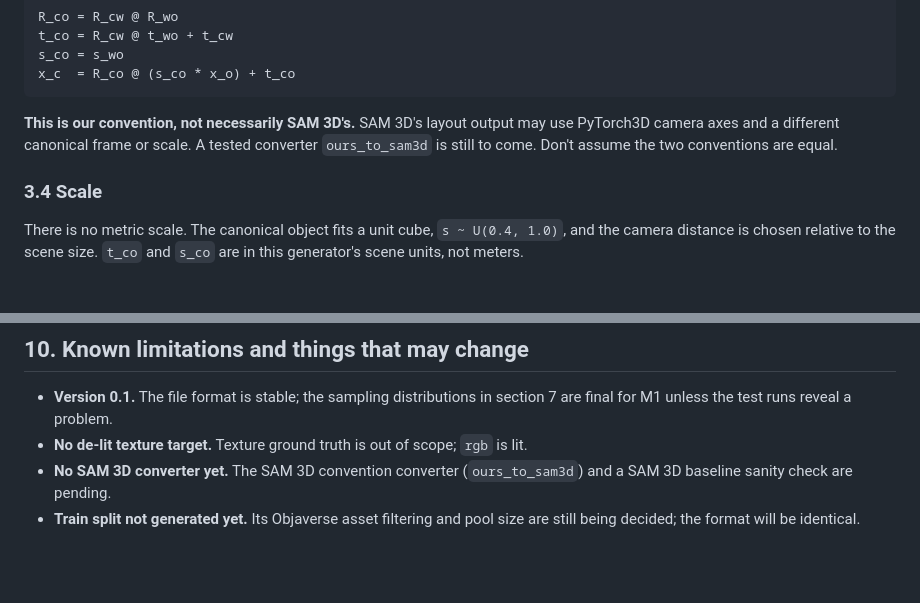
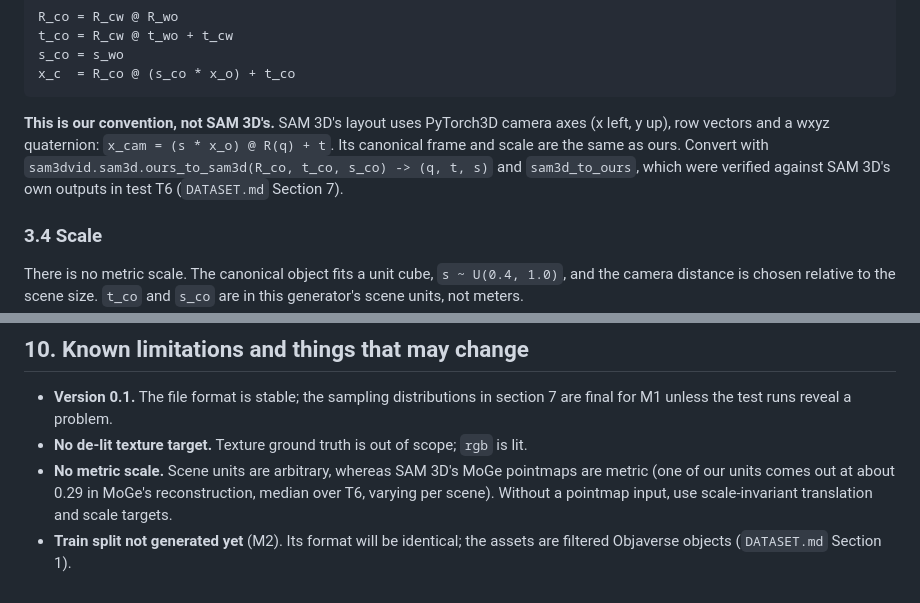
Before and after one commit to HP2706/ATDL-Group-Work, a Markdown page: docs/data_format.md, 2 parts joined by grey strips. Drawn GitHub-style; blank space fills up the shorter version.

````diff
--- a/docs/data_format.md
+++ b/docs/data_format.md
@@ -103,7 +103,7 @@ s_co = s_wo
 x_c  = R_co @ (s_co * x_o) + t_co
 ```
 
-**This is our convention, not necessarily SAM 3D's.** SAM 3D's layout output may use PyTorch3D camera axes and a different canonical frame or scale. A tested converter `ours_to_sam3d` is still to come. Don't assume the two conventions are equal.
+**This is our convention, not SAM 3D's.** SAM 3D's layout uses PyTorch3D camera axes (x left, y up), row vectors and a wxyz quaternion: `x_cam = (s * x_o) @ R(q) + t`. Its canonical frame and scale are the same as ours. Convert with `sam3dvid.sam3d.ours_to_sam3d(R_co, t_co, s_co) -> (q, t, s)` and `sam3d_to_ours`, which were verified against SAM 3D's own outputs in test T6 (`DATASET.md` Section 7).
 
 ### 3.4 Scale
 
@@ -283,5 +283,5 @@ Shards are plain tars, so `webdataset` reads them too (keys are the clip ids).
 
 - **Version 0.1.** The file format is stable; the sampling distributions in section 7 are final for M1 unless the test runs reveal a problem.
 - **No de-lit texture target.** Texture ground truth is out of scope; `rgb` is lit.
-- **No SAM 3D converter yet.** The SAM 3D convention converter (`ours_to_sam3d`) and a SAM 3D baseline sanity check are pending.
-- **Train split not generated yet.** Its Objaverse asset filtering and pool size are still being decided; the format will be identical.
+- **No metric scale.** Scene units are arbitrary, whereas SAM 3D's MoGe pointmaps are metric (one of our units comes out at about 0.29 in MoGe's reconstruction, median over T6, varying per scene). Without a pointmap input, use scale-invariant translation and scale targets.
+- **Train split not generated yet** (M2). Its format will be identical; the assets are filtered Objaverse objects (`DATASET.md` Section 1).
````
Also changed, not shown: DATASET.md (+17 -5 lines), docs/checkpoint.md (+9 -11 lines).
